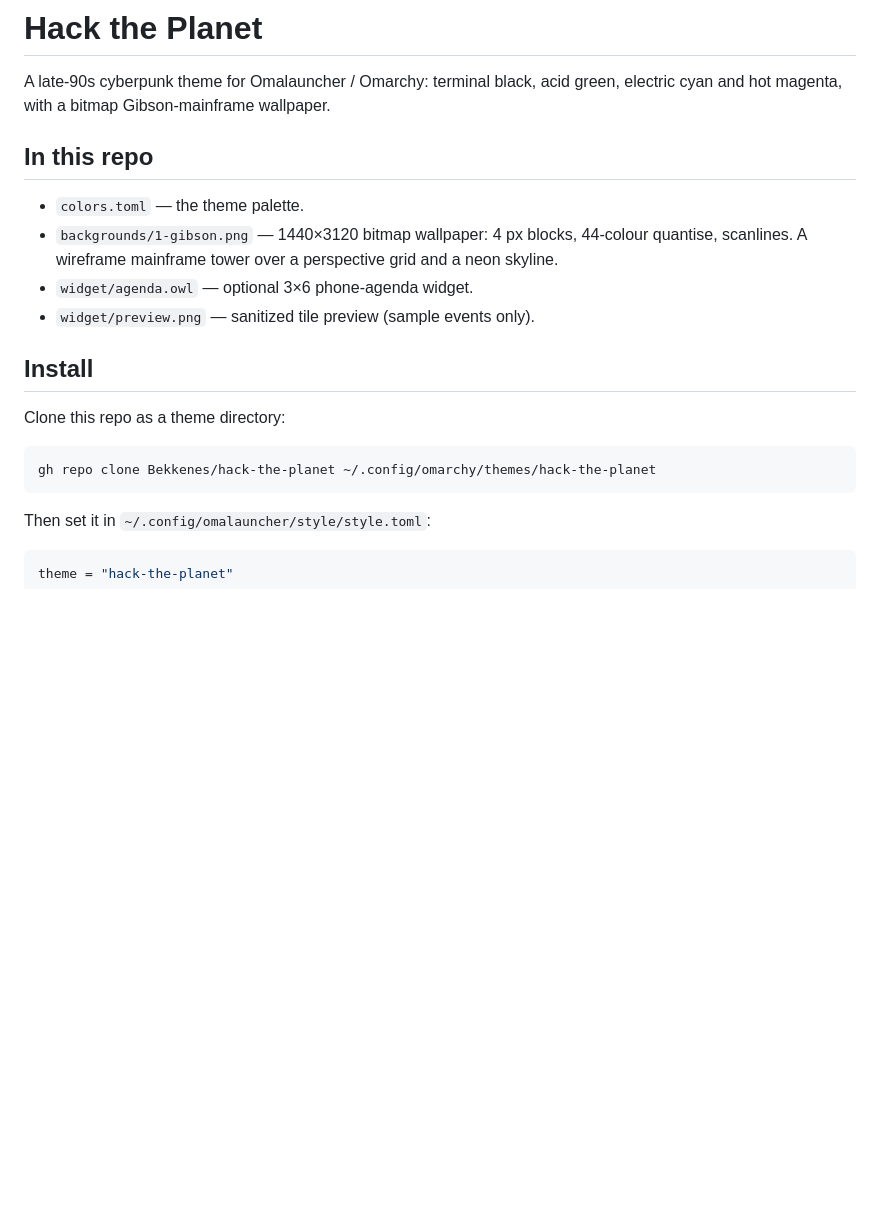
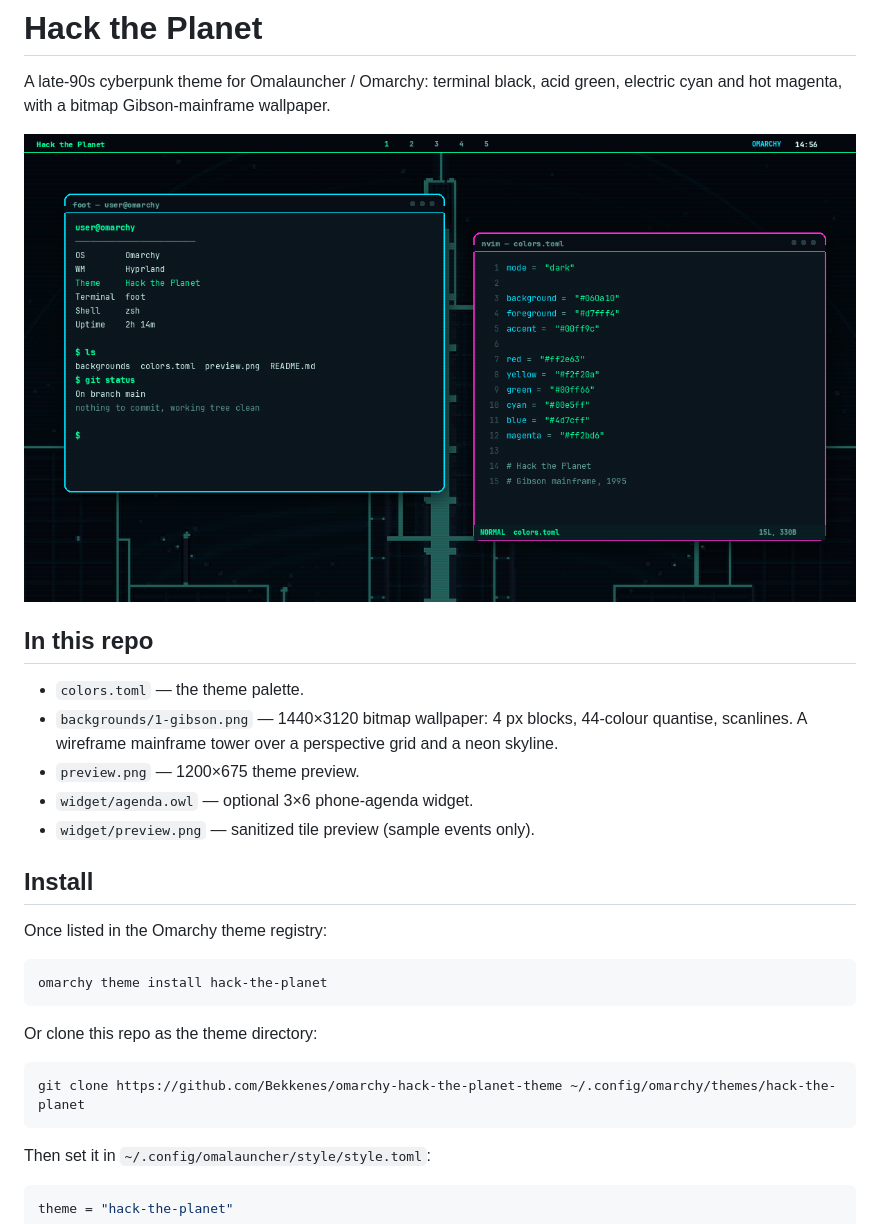
Before and after one commit to Bekkenes/omarchy-hack-the-planet-theme, a Markdown page: README.md, the part around the change. GitHub-like rendering; pictures changed too: preview.png (added); blank space fills up the shorter version.

Commit message:
Add 16:9 theme preview and registry install notes

````diff
--- a/README.md
+++ b/README.md
@@ -2,6 +2,8 @@
 
 A late-90s cyberpunk theme for Omalauncher / Omarchy: terminal black, acid
 green, electric cyan and hot magenta, with a bitmap Gibson-mainframe wallpaper.
+
+![preview](preview.png)
 
 ## In this repo
 
@@ -9,15 +11,22 @@ green, electric cyan and hot magenta, with a bitmap Gibson-mainframe wallpaper.
 - `backgrounds/1-gibson.png` — 1440×3120 bitmap wallpaper: 4 px blocks, 44-colour
   quantise, scanlines. A wireframe mainframe tower over a perspective grid and
   a neon skyline.
+- `preview.png` — 1200×675 theme preview.
 - `widget/agenda.owl` — optional 3×6 phone-agenda widget.
 - `widget/preview.png` — sanitized tile preview (sample events only).
 
 ## Install
 
-Clone this repo as a theme directory:
+Once listed in the Omarchy theme registry:
 
 ```sh
-gh repo clone Bekkenes/hack-the-planet ~/.config/omarchy/themes/hack-the-planet
+omarchy theme install hack-the-planet
+```
+
+Or clone this repo as the theme directory:
+
+```sh
+git clone https://github.com/Bekkenes/omarchy-hack-the-planet-theme ~/.config/omarchy/themes/hack-the-planet
 ```
 
 Then set it in `~/.config/omalauncher/style/style.toml`:
````
